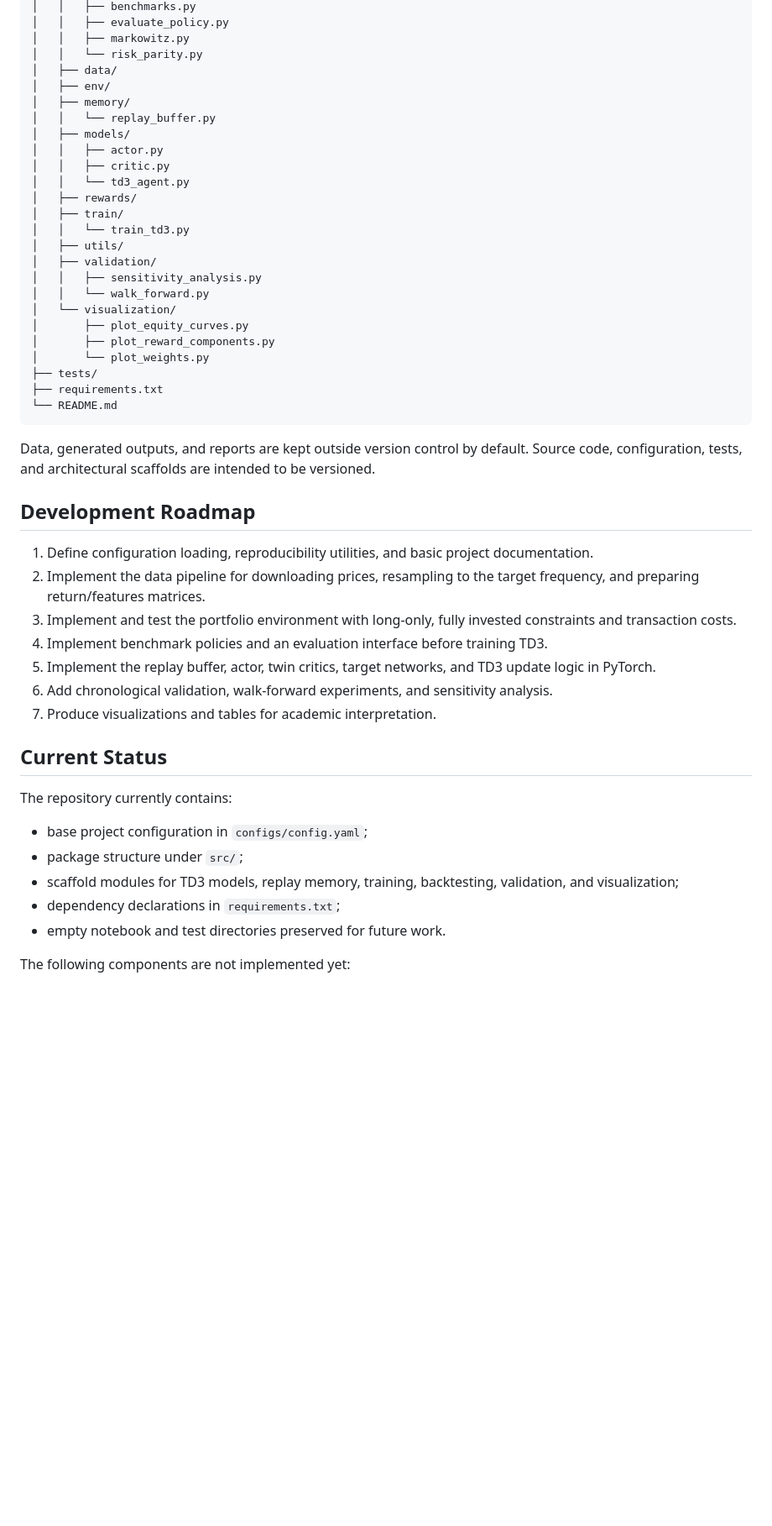
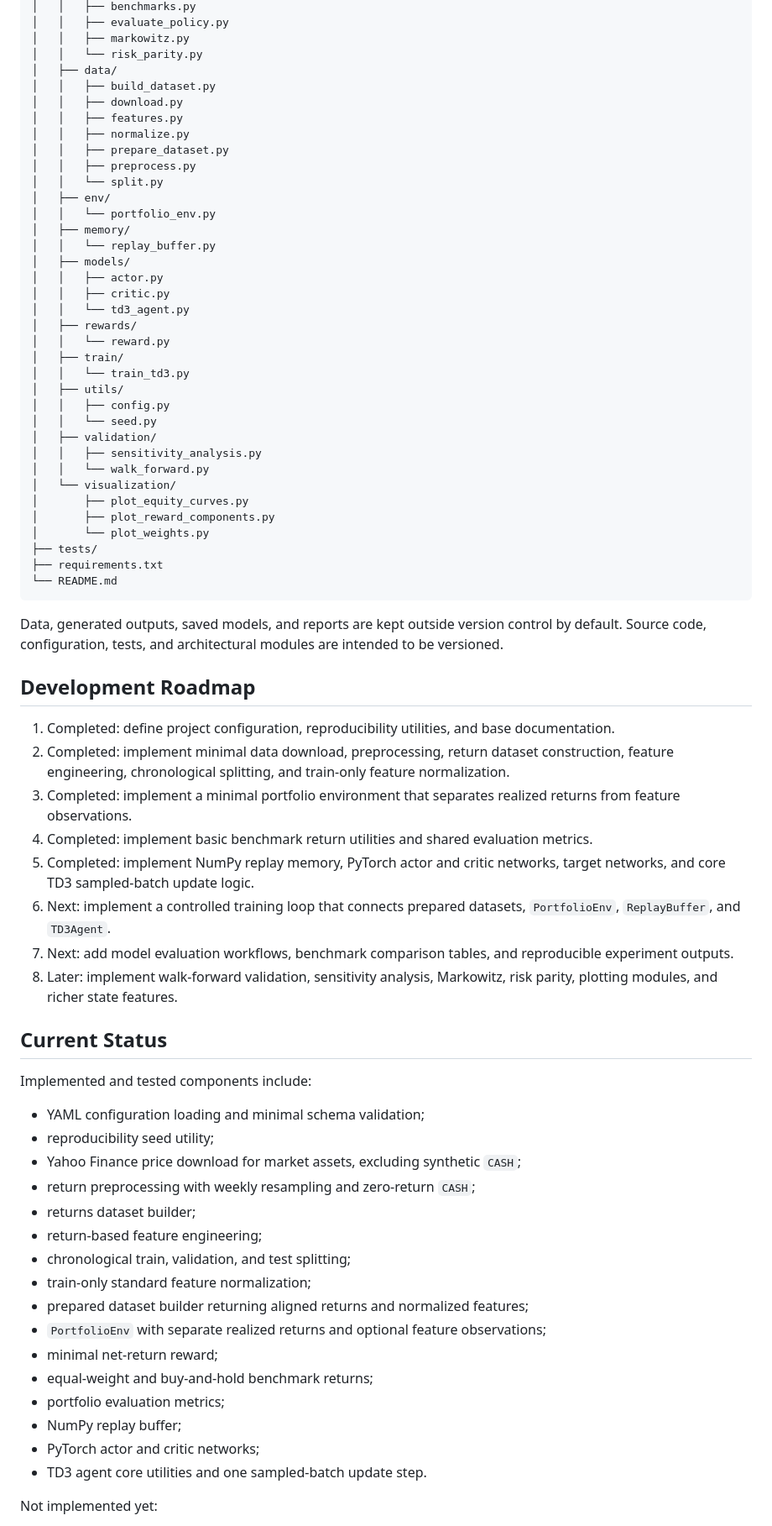
Before and after one commit to luiguiHerrera/portfolio_drl_td3, a Markdown page: README.md, the part around one of its changes. Shown at 84% size. Rendered like a GitHub page; blank space fills up the shorter version.

Commit message:
Update README with current implementation status

````diff
--- a/README.md
+++ b/README.md
@@ -148,7 +184,15 @@ portfolio_drl_td3/
 │   │   ├── markowitz.py
 │   │   └── risk_parity.py
 │   ├── data/
+│   │   ├── build_dataset.py
+│   │   ├── download.py
+│   │   ├── features.py
+│   │   ├── normalize.py
+│   │   ├── prepare_dataset.py
+│   │   ├── preprocess.py
+│   │   └── split.py
 │   ├── env/
+│   │   └── portfolio_env.py
 │   ├── memory/
 │   │   └── replay_buffer.py
 │   ├── models/
@@ -156,9 +200,12 @@ portfolio_drl_td3/
 │   │   ├── critic.py
 │   │   └── td3_agent.py
 │   ├── rewards/
+│   │   └── reward.py
 │   ├── train/
 │   │   └── train_td3.py
 │   ├── utils/
+│   │   ├── config.py
+│   │   └── seed.py
 │   ├── validation/
 │   │   ├── sensitivity_analysis.py
 │   │   └── walk_forward.py
@@ -171,35 +218,51 @@ portfolio_drl_td3/
 └── README.md
 ```
 
-Data, generated outputs, and reports are kept outside version control by
-default. Source code, configuration, tests, and architectural scaffolds are
-intended to be versioned.
+Data, generated outputs, saved models, and reports are kept outside version
+control by default. Source code, configuration, tests, and architectural modules
+are intended to be versioned.
 
 ## Development Roadmap
 
-1. Define configuration loading, reproducibility utilities, and basic project
+1. Completed: define project configuration, reproducibility utilities, and base
    documentation.
-2. Implement the data pipeline for downloading prices, resampling to the target
-   frequency, and preparing return/features matrices.
-3. Implement and test the portfolio environment with long-only, fully invested
-   constraints and transaction costs.
-4. Implement benchmark policies and an evaluation interface before training TD3.
-5. Implement the replay buffer, actor, twin critics, target networks, and TD3
-   update logic in PyTorch.
-6. Add chronological validation, walk-forward experiments, and sensitivity
-   analysis.
-7. Produce visualizations and tables for academic interpretation.
+2. Completed: implement minimal data download, preprocessing, return dataset
+   construction, feature engineering, chronological splitting, and train-only
+   feature normalization.
+3. Completed: implement a minimal portfolio environment that separates realized
+   returns from feature observations.
+4. Completed: implement basic benchmark return utilities and shared evaluation
+   metrics.
+5. Completed: implement NumPy replay memory, PyTorch actor and critic networks,
+   target networks, and core TD3 sampled-batch update logic.
+6. Next: implement a controlled training loop that connects prepared datasets,
+   `PortfolioEnv`, `ReplayBuffer`, and `TD3Agent`.
+7. Next: add model evaluation workflows, benchmark comparison tables, and
+   reproducible experiment outputs.
+8. Later: implement walk-forward validation, sensitivity analysis, Markowitz,
+   risk parity, plotting modules, and richer state features.
 
 ## Current Status
 
-The repository currently contains:
+Implemented and tested components include:
 
-- base project configuration in `configs/config.yaml`;
-- package structure under `src/`;
-- scaffold modules for TD3 models, replay memory, training, backtesting,
-  validation, and visualization;
-- dependency declarations in `requirements.txt`;
-- empty notebook and test directories preserved for future work.
+- YAML configuration loading and minimal schema validation;
+- reproducibility seed utility;
+- Yahoo Finance price download for market assets, excluding synthetic `CASH`;
+- return preprocessing with weekly resampling and zero-return `CASH`;
+- returns dataset builder;
+- return-based feature engineering;
+- chronological train, validation, and test splitting;
+- train-only standard feature normalization;
+- prepared dataset builder returning aligned returns and normalized features;
+- `PortfolioEnv` with separate realized returns and optional feature
+  observations;
+- minimal net-return reward;
+- equal-weight and buy-and-hold benchmark returns;
+- portfolio evaluation metrics;
+- NumPy replay buffer;
+- PyTorch actor and critic networks;
+- TD3 agent core utilities and one sampled-batch update step.
 
-The following components are not implemented yet:
+Not implemented yet:
 
````
Also changed, not shown: other parts of README.md (+90 -53 lines).
